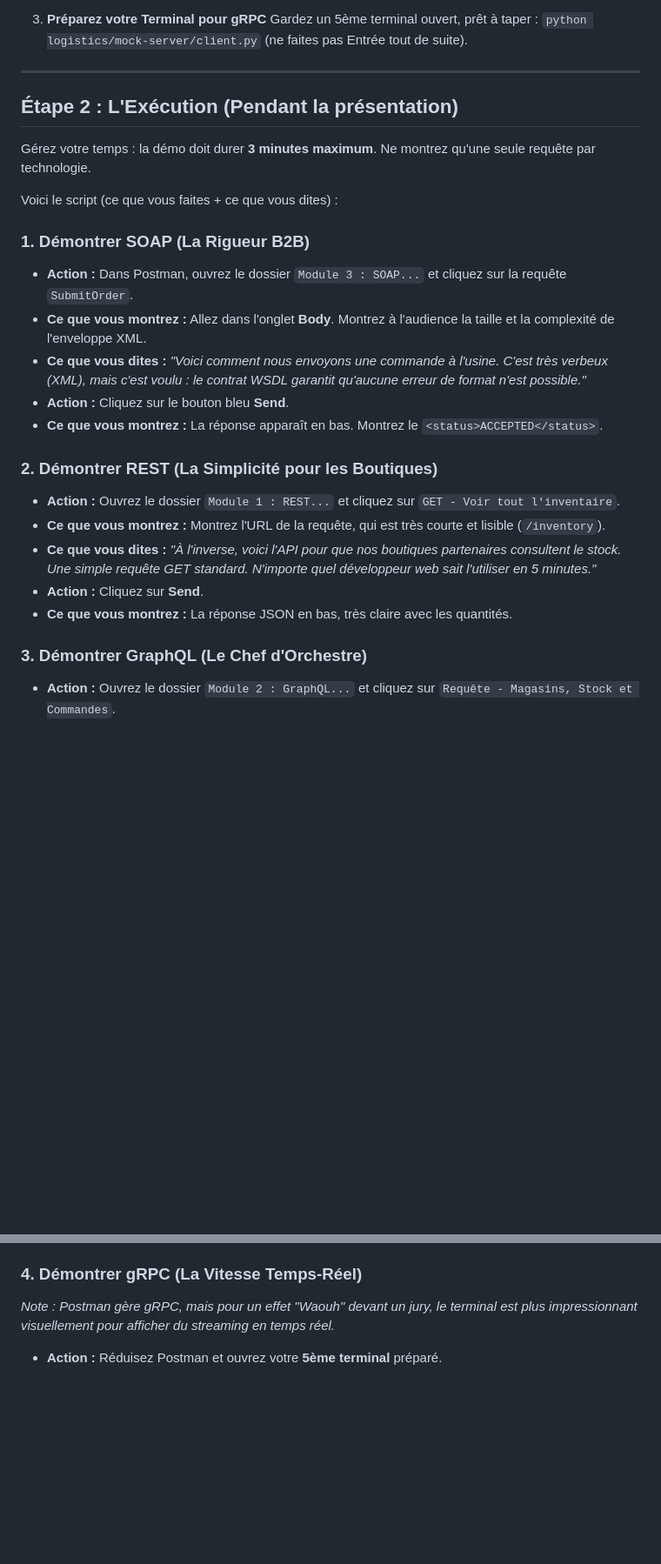
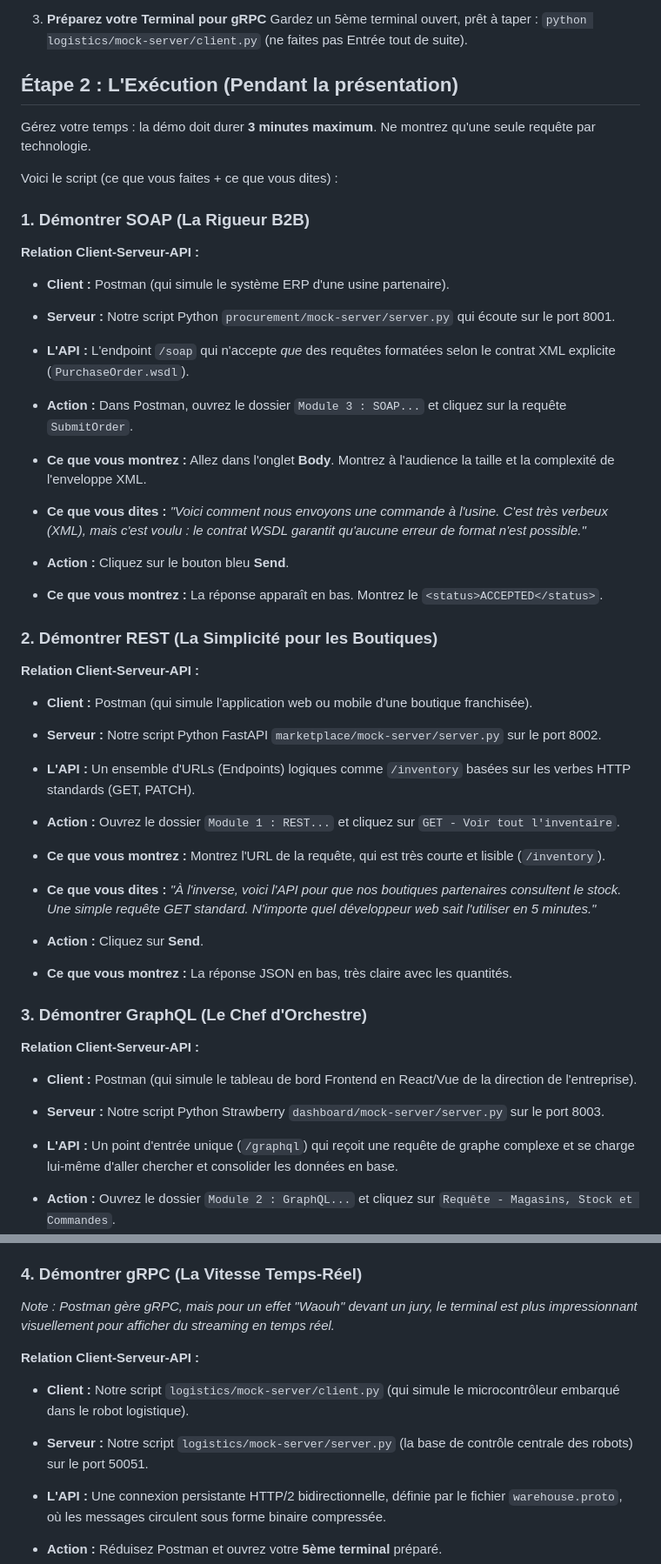
Before and after one commit to AyaMor/omnichain-retail-mesh, a Markdown page: LIVE_DEMO_GUIDE.md, 2 parts joined by grey strips. Shown at 87% size. Rendered like a GitHub page; blank space fills up the shorter version.

Commit message:
docs: add demo client-server-api explanations strictly without emojis

```diff
--- a/LIVE_DEMO_GUIDE.md
+++ b/LIVE_DEMO_GUIDE.md
@@ -25,7 +25,7 @@ Il faut préparer votre environnement **avant** de prendre la parole pour ne pas
 3. **Préparez votre Terminal pour gRPC**
    Gardez un 5ème terminal ouvert, prêt à taper : `python logistics/mock-server/client.py` (ne faites pas Entrée tout de suite).
 
----
+
 
 ## Étape 2 : L'Exécution (Pendant la présentation)
 
@@ -34,6 +34,12 @@ Gérez votre temps : la démo doit durer **3 minutes maximum**. Ne montrez qu'un
 Voici le script (ce que vous faites + ce que vous dites) :
 
 ### 1. Démontrer SOAP (La Rigueur B2B)
+
+**Relation Client-Serveur-API :**
+- **Client :** Postman (qui simule le système ERP d'une usine partenaire).
+- **Serveur :** Notre script Python `procurement/mock-server/server.py` qui écoute sur le port 8001.
+- **L'API :** L'endpoint `/soap` qui n'accepte *que* des requêtes formatées selon le contrat XML explicite (`PurchaseOrder.wsdl`).
+
 - **Action :** Dans Postman, ouvrez le dossier `Module 3 : SOAP...` et cliquez sur la requête `SubmitOrder`.
 - **Ce que vous montrez :** Allez dans l'onglet **Body**. Montrez à l'audience la taille et la complexité de l'enveloppe XML.
 - **Ce que vous dites :** *"Voici comment nous envoyons une commande à l'usine. C'est très verbeux (XML), mais c'est voulu : le contrat WSDL garantit qu'aucune erreur de format n'est possible."*
@@ -41,6 +47,12 @@ Voici le script (ce que vous faites + ce que vous dites) :
 - **Ce que vous montrez :** La réponse apparaît en bas. Montrez le `<status>ACCEPTED</status>`.
 
 ### 2. Démontrer REST (La Simplicité pour les Boutiques)
+
+**Relation Client-Serveur-API :**
+- **Client :** Postman (qui simule l'application web ou mobile d'une boutique franchisée).
+- **Serveur :** Notre script Python FastAPI `marketplace/mock-server/server.py` sur le port 8002.
+- **L'API :** Un ensemble d'URLs (Endpoints) logiques comme `/inventory` basées sur les verbes HTTP standards (GET, PATCH).
+
 - **Action :** Ouvrez le dossier `Module 1 : REST...` et cliquez sur `GET - Voir tout l'inventaire`.
 - **Ce que vous montrez :** Montrez l'URL de la requête, qui est très courte et lisible (`/inventory`).
 - **Ce que vous dites :** *"À l'inverse, voici l'API pour que nos boutiques partenaires consultent le stock. Une simple requête GET standard. N'importe quel développeur web sait l'utiliser en 5 minutes."*
@@ -48,6 +60,12 @@ Voici le script (ce que vous faites + ce que vous dites) :
 - **Ce que vous montrez :** La réponse JSON en bas, très claire avec les quantités.
 
 ### 3. Démontrer GraphQL (Le Chef d'Orchestre)
+
+**Relation Client-Serveur-API :**
+- **Client :** Postman (qui simule le tableau de bord Frontend en React/Vue de la direction de l'entreprise).
+- **Serveur :** Notre script Python Strawberry `dashboard/mock-server/server.py` sur le port 8003.
+- **L'API :** Un point d'entrée unique (`/graphql`) qui reçoit une requête de graphe complexe et se charge lui-même d'aller chercher et consolider les données en base.
+
 - **Action :** Ouvrez le dossier `Module 2 : GraphQL...` et cliquez sur `Requête - Magasins, Stock et Commandes`.
 - **Ce que vous montrez :** Allez dans l'onglet **Body**. Montrez que vous avez tapé exactement les champs que vous voulez : `stores > id, name` puis `inventory` puis `orders`.
 - **Ce que vous dites :** *"Maintenant le tableau de bord du gérant. Au lieu de faire 3 requêtes REST séparées (magasin, stock, commandes), on demande exactement ce qu'on veut à GraphQL en une seule fois. Il s'occupe de rassembler les infos."*
@@ -56,6 +74,12 @@ Voici le script (ce que vous faites + ce que vous dites) :
 
 ### 4. Démontrer gRPC (La Vitesse Temps-Réel)
 *Note : Postman gère gRPC, mais pour un effet "Waouh" devant un jury, le terminal est plus impressionnant visuellement pour afficher du streaming en temps réel.*
+
+**Relation Client-Serveur-API :**
+- **Client :** Notre script `logistics/mock-server/client.py` (qui simule le microcontrôleur embarqué dans le robot logistique).
+- **Serveur :** Notre script `logistics/mock-server/server.py` (la base de contrôle centrale des robots) sur le port 50051.
+- **L'API :** Une connexion persistante HTTP/2 bidirectionnelle, définie par le fichier `warehouse.proto`, où les messages circulent sous forme binaire compressée.
+
 - **Action :** Réduisez Postman et ouvrez votre **5ème terminal** préparé.
 - **Ce que vous dites :** *"Enfin, pour communiquer avec nos 100 robots dans l'entrepôt, SOAP ou REST satureraient le réseau. On utilise gRPC pour envoyer des messages binaires ultra-légers en continu."*
 - **Action :** Appuyez sur **Entrée** pour lancer `python logistics/mock-server/client.py`.
```
